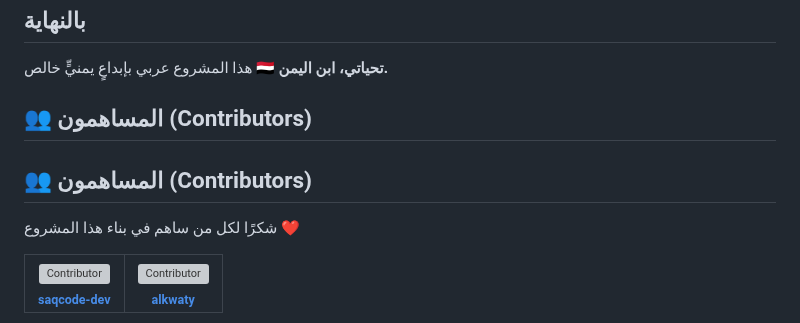
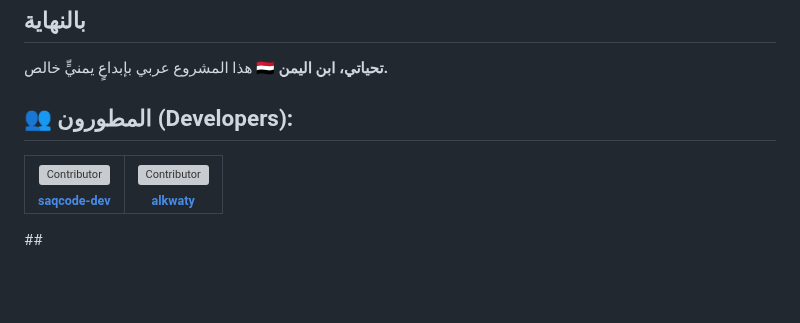
Before and after one commit to Alkwaty/Activations-site, a Markdown page: README.md, the part around one of its changes. GitHub-like rendering; blank space fills up the shorter version; grey boxes are pictures that could not be loaded.

```diff
--- a/README.md
+++ b/README.md
@@ -52,11 +52,7 @@
 **تحياتي، ابن اليمن.**
 
 
-## 👥 المساهمون (Contributors)
-
-## 👥 المساهمون (Contributors)
-
-شكرًا لكل من ساهم في بناء هذا المشروع ❤️
+## 👥 المطورون (Developers):
 
 <table  align="center">
   <tr>
@@ -76,3 +72,4 @@
     </td>
   </tr>
 </table>
+##
```
Also changed, not shown: other parts of README.md (+2 -2 lines).
